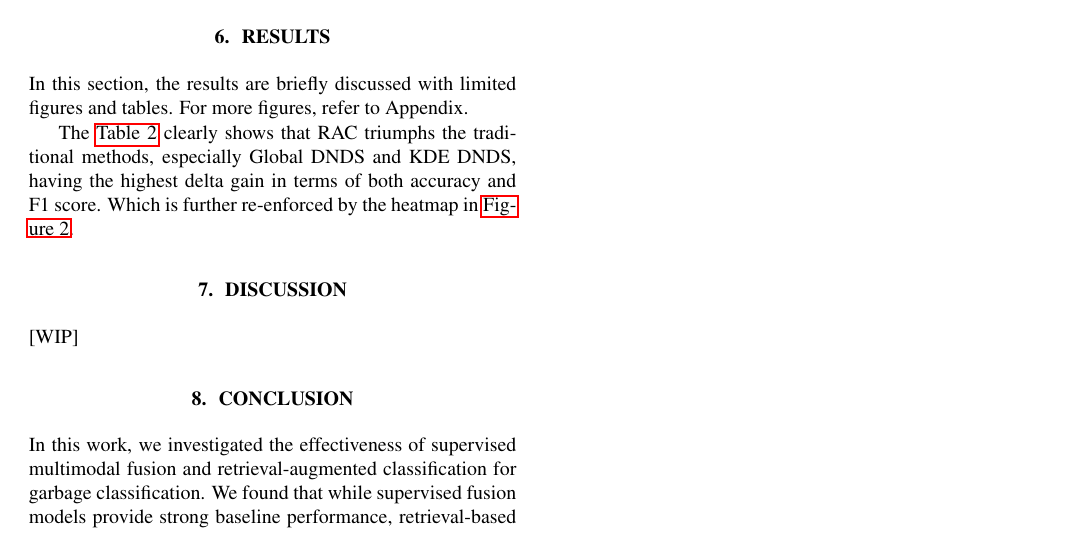
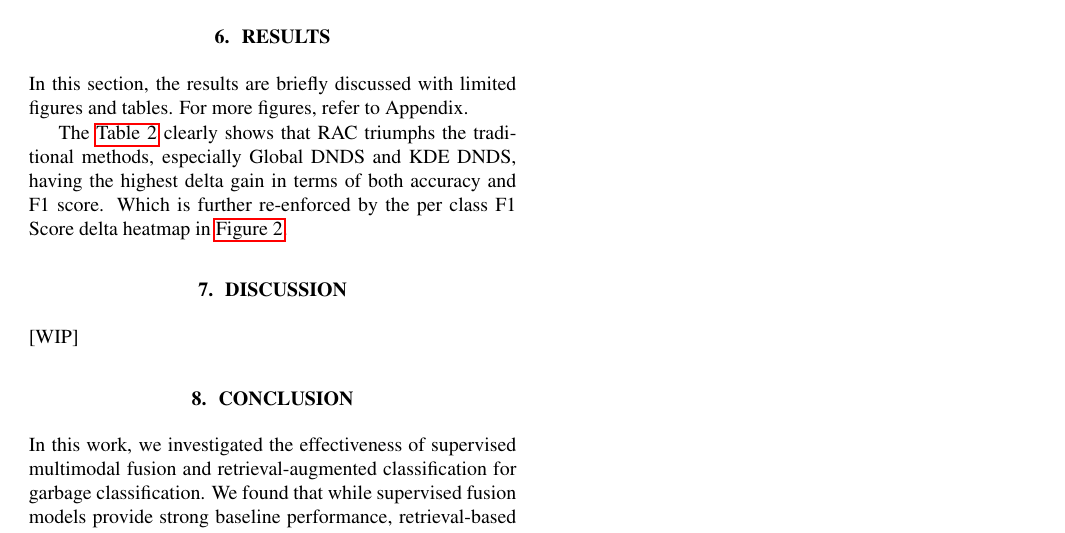
Before and after one commit to NotAlpha45/Trash-Classification-Project-Report, a LaTeX paper (Template_ISBI_latex.tex): part of page 4 of 9, cut so that both start at the same text. Compiled offline with pdfLaTeX.

Commit message:
Clarify description of per class F1 Score delta heatmap in results section

```diff
--- a/Template_ISBI_latex.tex
+++ b/Template_ISBI_latex.tex
@@ -287,7 +287,7 @@ RAC-Local-DNDS & 0.8218 & +0.0104 & 0.8176 & +0.0096 & 347.57 \\
 
 In this section, the results are briefly discussed with limited figures and tables. For more figures, refer to Appendix.
 
-The \autoref{tab:rac_vs_traditional_compact} clearly shows that RAC triumphs the traditional methods, especially Global DNDS and KDE DNDS, having the highest delta gain in terms of both accuracy and F1 score. Which is further re-enforced by the heatmap in \autoref{fig:per-class-f1-delta}.
+The \autoref{tab:rac_vs_traditional_compact} clearly shows that RAC triumphs the traditional methods, especially Global DNDS and KDE DNDS, having the highest delta gain in terms of both accuracy and F1 score. Which is further re-enforced by the per class F1 Score delta heatmap in \autoref{fig:per-class-f1-delta}.
 
 % Figure \ref{fig:phase} showing improvement in macro F1 score. Phase 2 demonstrates clear improvement over Phase 1, including the effectiveness of retrieval-based methods.Figure \ref{fig:macro_variant} Macro F1 score comparison across different variants, highlighting the effectiveness of density-aware methods. Density-based methods(global DNDS, KDE-DNDS) achieve the hightest performance, outperforming majority voting and IDW.Figure \ref{fig:confusion} demonstrates different scoring methods, illustrating classification performance across all classes. Density-aware methods show better class-wise accuracy, particularly for challenging classes like TTR. Figure \ref{fig:imbalance} demonstrating improved robustness of density-aware methods. Performance degrades with imbalance, but density-based methods remain more stable. Figure \ref{fig:learning} Macro F1 score as a function of retrieval database size, showing performance improvement with increasing memory. All methods improve with large memory, with density-aware approaches showing more consistent gains.
 
```
